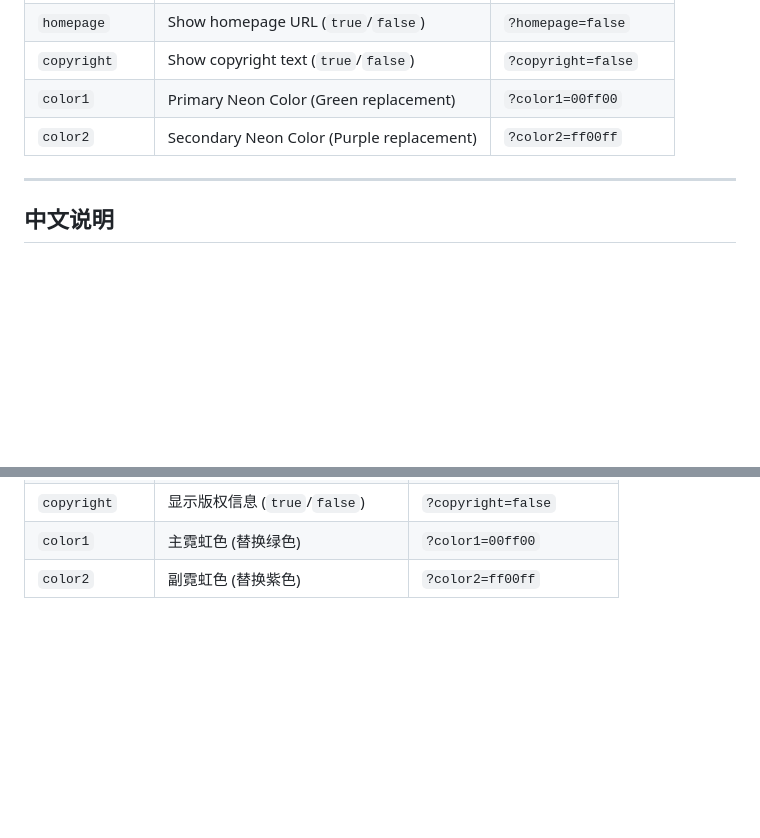
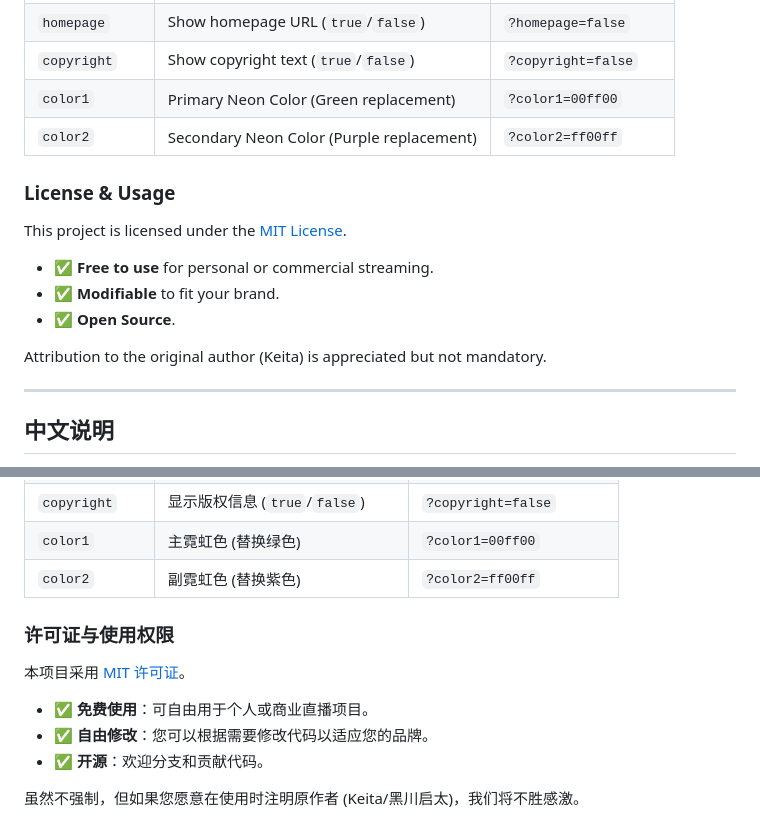
Before and after one commit to zhui-zi/obsliveoverlay, a Markdown page: README.md, 2 parts joined by grey strips. Rendered like a GitHub page; blank space fills up the shorter version.

Commit message:
docs: add License & Usage section to README.md

```diff
--- a/README.md
+++ b/README.md
@@ -57,6 +57,15 @@ The overlay is controlled entirely via URL parameters, making it stateless and e
 | `color1`       | Primary Neon Color (Green replacement)           | `?color1=00ff00`           |
 | `color2`       | Secondary Neon Color (Purple replacement)        | `?color2=ff00ff`           |
 
+### License & Usage
+
+This project is licensed under the [MIT License](LICENSE).
+-   ✅ **Free to use** for personal or commercial streaming.
+-   ✅ **Modifiable** to fit your brand.
+-   ✅ **Open Source**.
+
+Attribution to the original author (Keita) is appreciated but not mandatory.
+
 ---
 
 ## <a name="中文说明"></a>中文说明
@@ -111,3 +120,12 @@ The overlay is controlled entirely via URL parameters, making it stateless and e
 | `copyright`    | 显示版权信息 (`true`/`false`)                   | `?copyright=false`         |
 | `color1`       | 主霓虹色 (替换绿色)                             | `?color1=00ff00`           |
 | `color2`       | 副霓虹色 (替换紫色)                             | `?color2=ff00ff`           |
+
+### 许可证与使用权限
+
+本项目采用 [MIT 许可证](LICENSE)。
+-   ✅ **免费使用**：可自由用于个人或商业直播项目。
+-   ✅ **自由修改**：您可以根据需要修改代码以适应您的品牌。
+-   ✅ **开源**：欢迎分支和贡献代码。
+
+虽然不强制，但如果您愿意在使用时注明原作者 (Keita/黑川启太)，我们将不胜感激。
```
